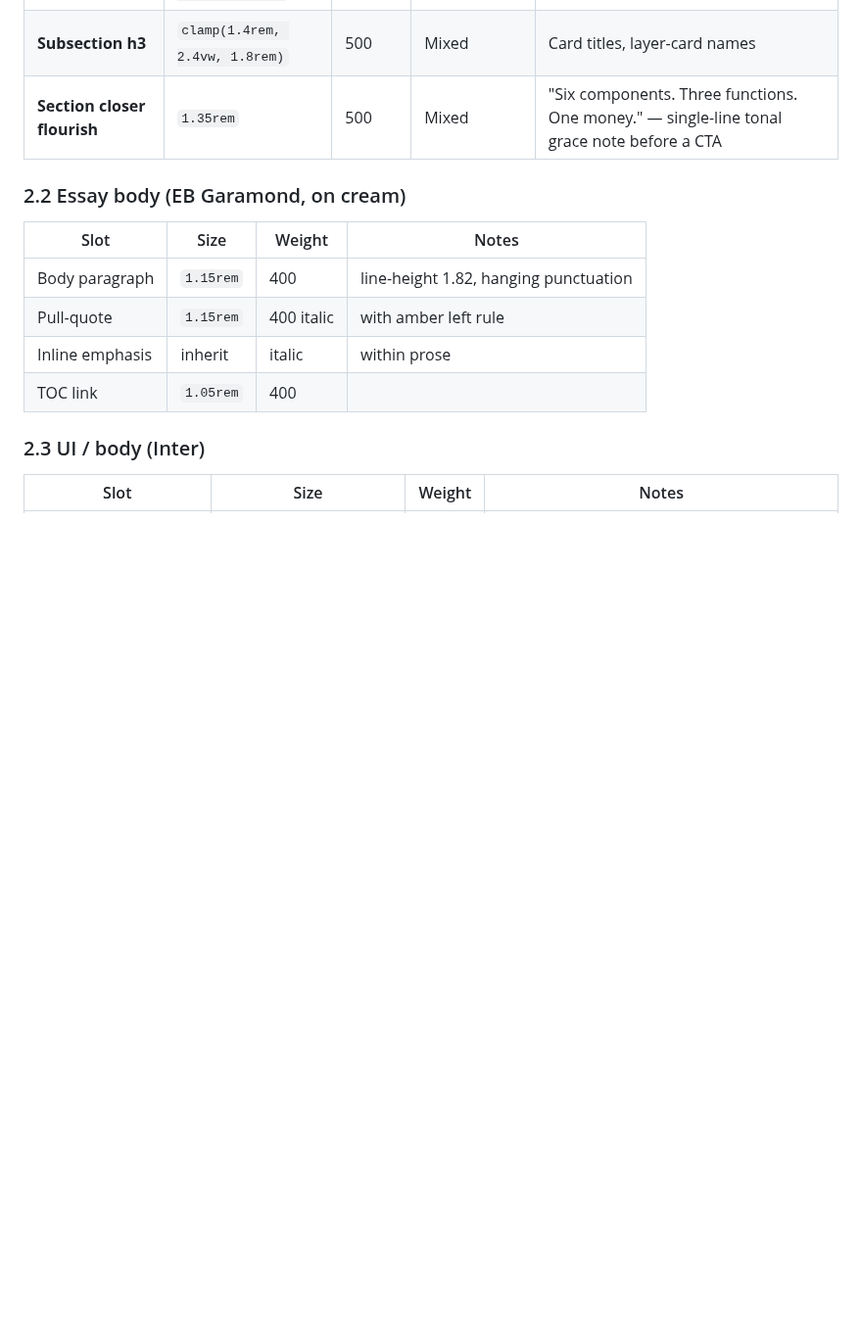
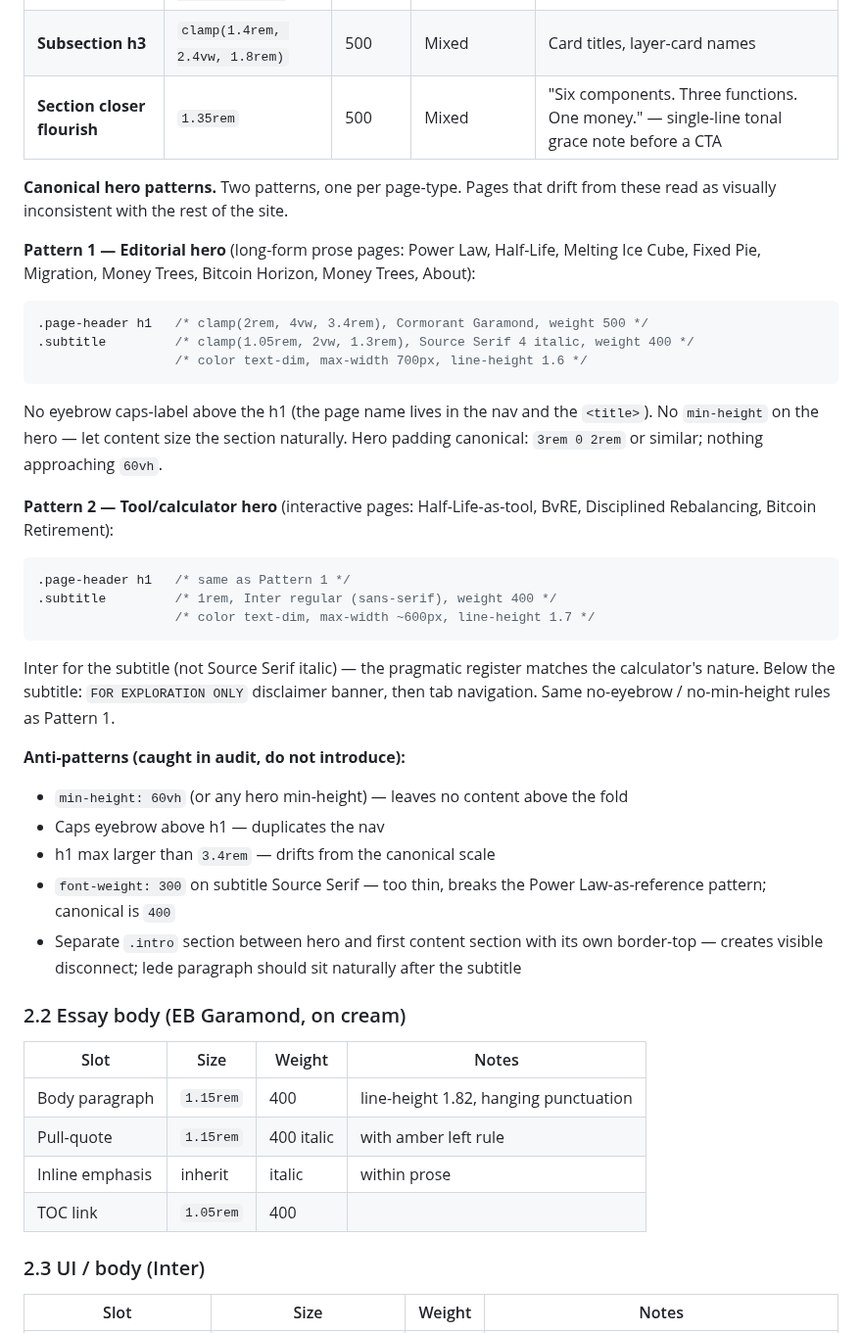
Before and after one commit to Lastcoinstanding/lastcoinstanding.com, a Markdown page: STYLE_GUIDE.md, the part around the change. Shown at 98% size. Drawn GitHub-style; blank space fills up the shorter version.

Commit message:
Style Guide §2.1: canonical hero typography patterns
User flagged Bitcoin Horizon as visually inconsistent with the
rest of the site (eyebrow tiny, h1 huge, very little content
above the fold). Audit confirmed: Horizon's hero is 3.7× the
vertical height of Power Law's, h1 is 10% larger than canonical,
60vh min-height enforced, 0.78rem caps eyebrow that no other
editorial page uses.

§2.1 didn't previously document hero patterns explicitly — only
the title type-scale slot. Pages drifted because there was no
clear template to follow. Adds two patterns:

Pattern 1 — Editorial hero (Power Law as reference):
  h1: clamp(2rem, 4vw, 3.4rem) Cormorant Garamond weight 500
  .subtitle: clamp(1.05rem, 2vw, 1.3rem) Source Serif 4 italic
             weight 400, max-width 700px

Pattern 2 — Tool/calculator hero (Half-Life as reference):
  h1: same as Pattern 1
  .subtitle: 1rem Inter regular, max-width ~600px
  followed by FOR EXPLORATION ONLY disclaimer + tabs

Documents anti-patterns explicitly so they don't recur:
  - min-height on hero (eats viewport, no content above fold)
  - caps eyebrow above h1 (duplicates nav, creates the
    'tiny-tiny-then-huge' proportion problem)
  - h1 max larger than 3.4rem
  - font-weight 300 on Source Serif italic subtitle
  - separate .intro section with border-top between hero and
    body — creates visible disconnect

Page migrations follow in subsequent commits: Bitcoin Horizon
(structural), BvRE (eyebrow drop, h1 normalization), Melting
Ice Cube + Fixed Pie (subtitle Inter → Source Serif italic).

````diff
--- a/STYLE_GUIDE.md
+++ b/STYLE_GUIDE.md
@@ -88,6 +88,35 @@ All sizes use `clamp()` for fluid responsive scaling. The first value is the mob
 | **Section h2** | `clamp(1.8rem, 3.4vw, 2.6rem)` | 500 | Mixed | "Money vs. Currency?", "The Shoulders It Stands On" |
 | **Subsection h3** | `clamp(1.4rem, 2.4vw, 1.8rem)` | 500 | Mixed | Card titles, layer-card names |
 | **Section closer flourish** | `1.35rem` | 500 | Mixed | "Six components. Three functions. One money." — single-line tonal grace note before a CTA |
+
+**Canonical hero patterns.** Two patterns, one per page-type. Pages that drift from these read as visually inconsistent with the rest of the site.
+
+**Pattern 1 — Editorial hero** (long-form prose pages: Power Law, Half-Life, Melting Ice Cube, Fixed Pie, Migration, Money Trees, Bitcoin Horizon, Money Trees, About):
+
+```css
+.page-header h1   /* clamp(2rem, 4vw, 3.4rem), Cormorant Garamond, weight 500 */
+.subtitle         /* clamp(1.05rem, 2vw, 1.3rem), Source Serif 4 italic, weight 400 */
+                  /* color text-dim, max-width 700px, line-height 1.6 */
+```
+
+No eyebrow caps-label above the h1 (the page name lives in the nav and the `<title>`). No `min-height` on the hero — let content size the section naturally. Hero padding canonical: `3rem 0 2rem` or similar; nothing approaching `60vh`.
+
+**Pattern 2 — Tool/calculator hero** (interactive pages: Half-Life-as-tool, BvRE, Disciplined Rebalancing, Bitcoin Retirement):
+
+```css
+.page-header h1   /* same as Pattern 1 */
+.subtitle         /* 1rem, Inter regular (sans-serif), weight 400 */
+                  /* color text-dim, max-width ~600px, line-height 1.7 */
+```
+
+Inter for the subtitle (not Source Serif italic) — the pragmatic register matches the calculator's nature. Below the subtitle: `FOR EXPLORATION ONLY` disclaimer banner, then tab navigation. Same no-eyebrow / no-min-height rules as Pattern 1.
+
+**Anti-patterns (caught in audit, do not introduce):**
+- `min-height: 60vh` (or any hero min-height) — leaves no content above the fold
+- Caps eyebrow above h1 — duplicates the nav
+- h1 max larger than `3.4rem` — drifts from the canonical scale
+- `font-weight: 300` on subtitle Source Serif — too thin, breaks the Power Law-as-reference pattern; canonical is `400`
+- Separate `.intro` section between hero and first content section with its own border-top — creates visible disconnect; lede paragraph should sit naturally after the subtitle
 
 ### 2.2 Essay body (EB Garamond, on cream)
 
````
